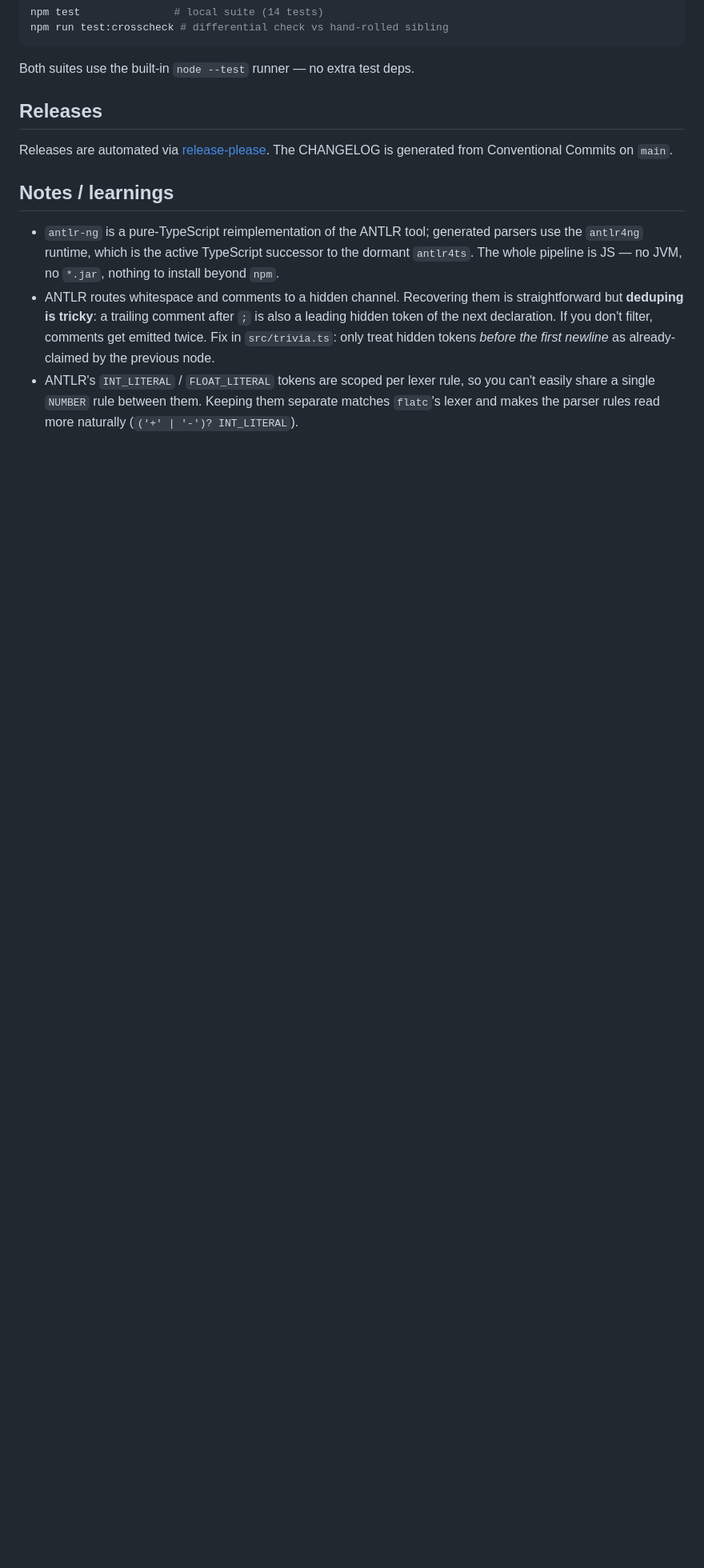
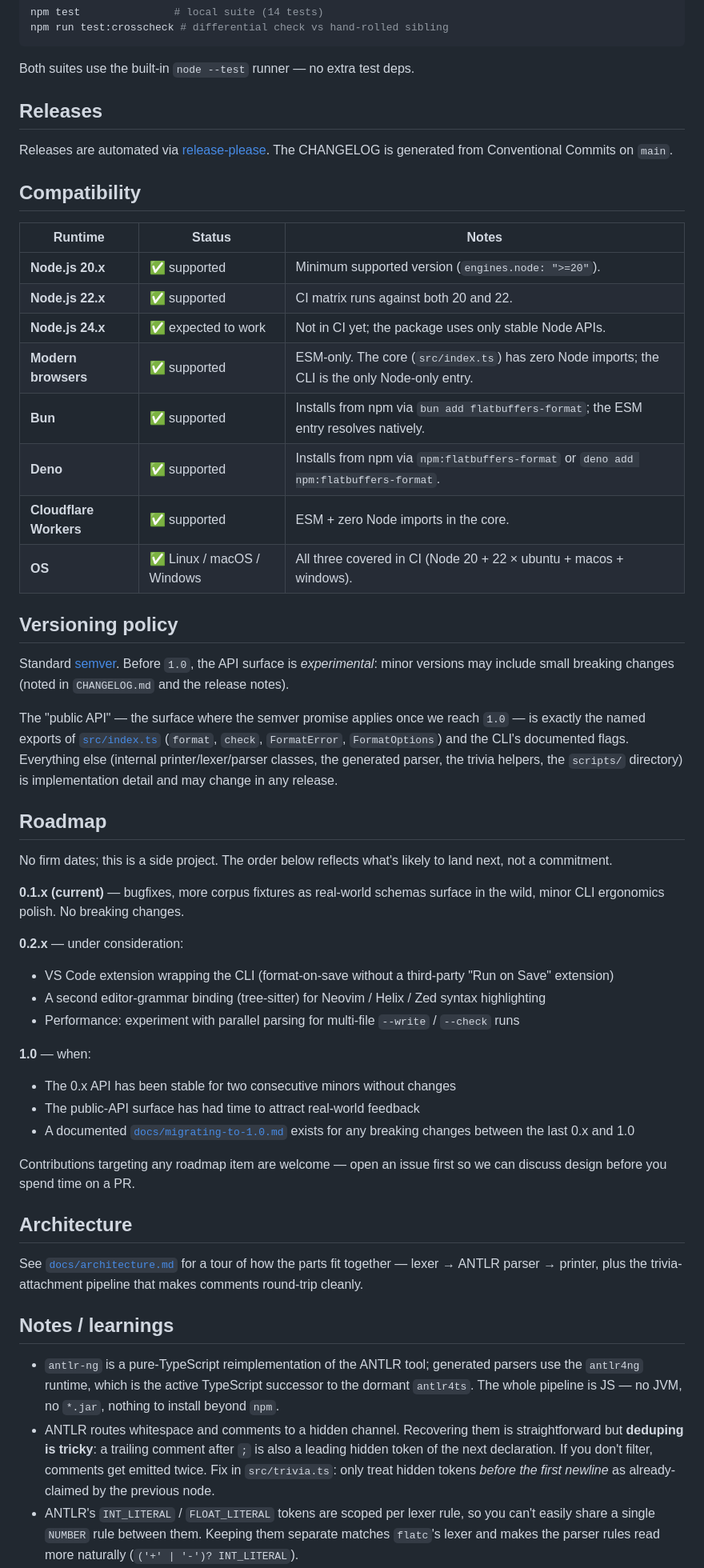
Before and after one commit to emindeniz99/flatbuffers-format, a Markdown page: flatbuffers-formatter/README.md, the part around one of its changes. Shown at 80% size. Drawn GitHub-style; blank space fills up the shorter version.

```diff
--- a/flatbuffers-formatter/README.md
+++ b/flatbuffers-formatter/README.md
@@ -339,6 +345,63 @@ Both suites use the built-in `node --test` runner — no extra test deps.
 
 Releases are automated via [release-please](https://github.com/googleapis/release-please). The CHANGELOG is generated from Conventional Commits on `main`.
 
+## Compatibility
+
+| Runtime | Status | Notes |
+|---|---|---|
+| **Node.js 20.x** | ✅ supported | Minimum supported version (`engines.node: ">=20"`). |
+| **Node.js 22.x** | ✅ supported | CI matrix runs against both 20 and 22. |
+| **Node.js 24.x** | ✅ expected to work | Not in CI yet; the package uses only stable Node APIs. |
+| **Modern browsers** | ✅ supported | ESM-only. The core (`src/index.ts`) has zero Node imports; the CLI is the only Node-only entry. |
+| **Bun** | ✅ supported | Installs from npm via `bun add flatbuffers-format`; the ESM entry resolves natively. |
+| **Deno** | ✅ supported | Installs from npm via `npm:flatbuffers-format` or `deno add npm:flatbuffers-format`. |
+| **Cloudflare Workers** | ✅ supported | ESM + zero Node imports in the core. |
+| **OS** | ✅ Linux / macOS / Windows | All three covered in CI (Node 20 + 22 × ubuntu + macos + windows). |
+
+## Versioning policy
+
+Standard [semver](https://semver.org). Before `1.0`, the API surface is
+*experimental*: minor versions may include small breaking changes
+(noted in `CHANGELOG.md` and the release notes).
+
+The "public API" — the surface where the semver promise applies once we
+reach `1.0` — is exactly the named exports of
+[`src/index.ts`](src/index.ts) (`format`, `check`, `FormatError`,
+`FormatOptions`) and the CLI's documented flags. Everything else
+(internal printer/lexer/parser classes, the generated parser, the
+trivia helpers, the `scripts/` directory) is implementation detail
+and may change in any release.
+
+## Roadmap
+
+No firm dates; this is a side project. The order below reflects what's
+likely to land next, not a commitment.
+
+**0.1.x (current)** — bugfixes, more corpus fixtures as real-world
+schemas surface in the wild, minor CLI ergonomics polish. No breaking
+changes.
+
+**0.2.x** — under consideration:
+
+- VS Code extension wrapping the CLI (format-on-save without a third-party "Run on Save" extension)
+- A second editor-grammar binding (tree-sitter) for Neovim / Helix / Zed syntax highlighting
+- Performance: experiment with parallel parsing for multi-file `--write` / `--check` runs
+
+**1.0** — when:
+
+- The 0.x API has been stable for two consecutive minors without changes
+- The public-API surface has had time to attract real-world feedback
+- A documented [`docs/migrating-to-1.0.md`](docs/migrating-to-1.0.md) exists for any breaking changes between the last 0.x and 1.0
+
+Contributions targeting any roadmap item are welcome — open an issue
+first so we can discuss design before you spend time on a PR.
+
+## Architecture
+
+See [`docs/architecture.md`](docs/architecture.md) for a tour of how
+the parts fit together — lexer → ANTLR parser → printer, plus the
+trivia-attachment pipeline that makes comments round-trip cleanly.
+
 ## Notes / learnings
 
 - `antlr-ng` is a pure-TypeScript reimplementation of the ANTLR tool;
```
Also changed, not shown: other parts of flatbuffers-formatter/README.md (+6 -0 lines), flatbuffers-formatter/docs/architecture.md (added, +201 -0 lines).
